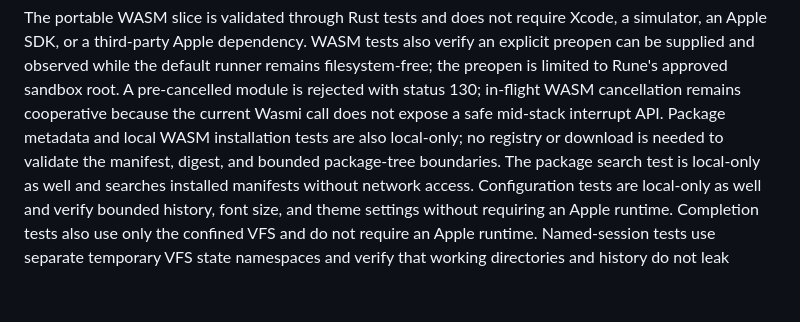
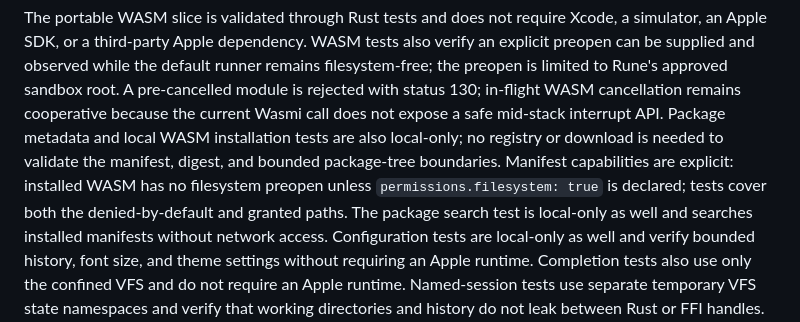
Before and after one commit to OthmaneBlial/Rune, a Markdown page: docs/development.md, the part around the change. GitHub-like rendering; blank space fills up the shorter version.

```diff
--- a/docs/development.md
+++ b/docs/development.md
@@ -15,7 +15,9 @@ in-flight WASM cancellation remains cooperative because the current Wasmi call
 does not expose a safe mid-stack interrupt API.
 Package metadata and local WASM installation tests are also local-only; no
 registry or download is needed to validate the manifest, digest, and bounded
-package-tree boundaries.
+package-tree boundaries. Manifest capabilities are explicit: installed WASM
+has no filesystem preopen unless `permissions.filesystem: true` is declared;
+tests cover both the denied-by-default and granted paths.
 The package search test is local-only as well and searches installed
 manifests without network access.
 Configuration tests are local-only as well and verify bounded history, font
```
Also changed, not shown: README.md (+3 -3 lines).
